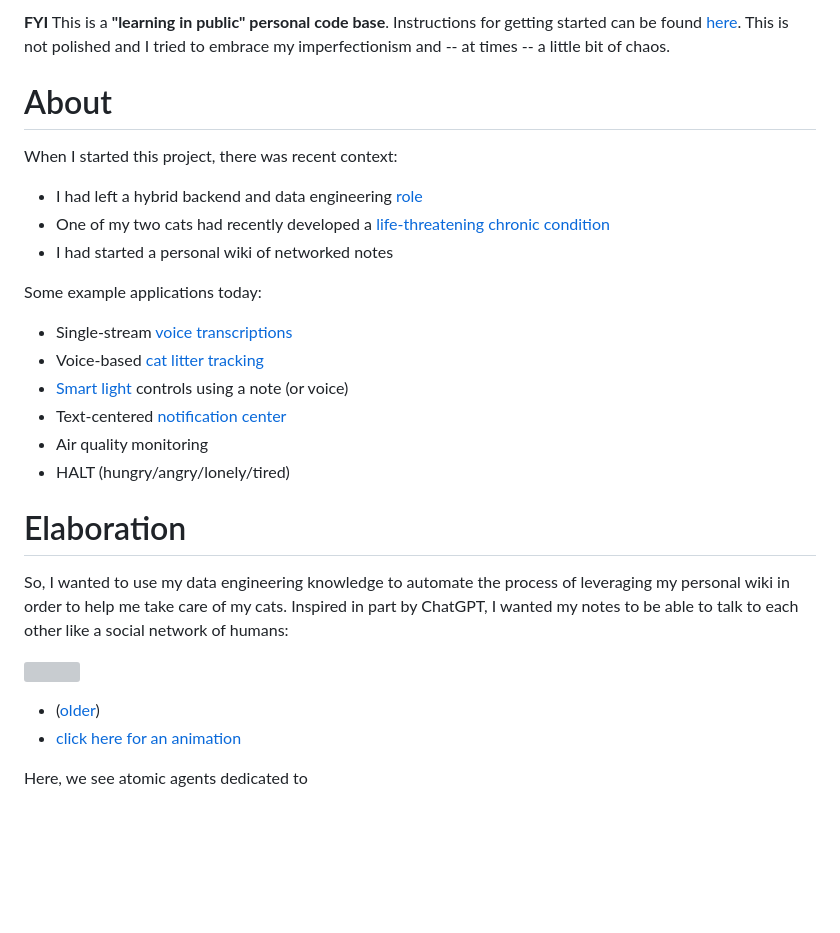
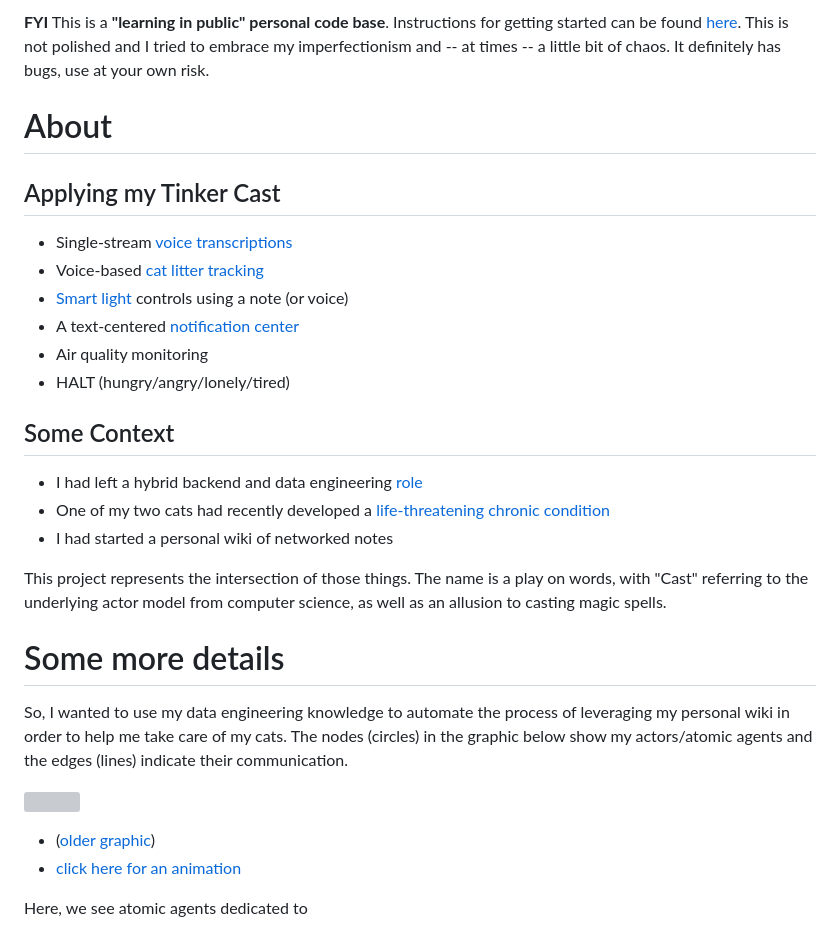
Before and after one commit to micseydel/tinker-casting, a Markdown page: README.md, the part around one of its changes. Drawn GitHub-style; blank space fills up the shorter version; grey boxes are pictures that could not be loaded.

```diff
--- a/README.md
+++ b/README.md
@@ -1,26 +1,30 @@
-**FYI** This is a **"learning in public" personal code base**. Instructions for getting started can be found [here](https://github.com/micseydel/tinker-starter-vault/). This is not polished and I tried to embrace my imperfectionism and -- at times -- a little bit of chaos.
+**FYI** This is a **"learning in public" personal code base**. Instructions for getting started can be found [here](https://github.com/micseydel/tinker-starter-vault/). This is not polished and I tried to embrace my imperfectionism and -- at times -- a little bit of chaos. It definitely has bugs, use at your own risk.
 
 # About
 
-When I started this project, there was recent context:
+## Applying my Tinker Cast
+
+- Single-stream [voice transcriptions](documentation/Applications%20of%20my%20Tinker%20Cast%20-%20voice%20transcriptions.md)
+- Voice-based [cat litter tracking](documentation/Applications%20of%20my%20Tinker%20Cast%20-%20cat%20litter%20tracking.md)
+- [Smart light](documentation/Applications%20of%20my%20Tinker%20Cast%20-%20smart%20lights%20control.md) controls using a note (or voice)
+- A text-centered [notification center](documentation/Applications%20of%20my%20Tinker%20Cast%20-%20notification%20center.md)
+- Air quality monitoring
+- HALT (hungry/angry/lonely/tired)
+
+## Some Context
+
 - I had left a hybrid backend and data engineering [role](https://techblog.livongo.com/etl-from-mongo-to-redshift/)
 - One of my two cats had recently developed a [life-threatening chronic condition](https://vcahospitals.com/know-your-pet/feline-idiopathic-cystitis)
 - I had started a personal wiki of networked notes
 
-Some example applications today:
-- Single-stream [voice transcriptions](documentation/Applications%20of%20my%20Tinker%20Cast%20-%20voice%20transcriptions.md)
-- Voice-based [cat litter tracking](documentation/Applications%20of%20my%20Tinker%20Cast%20-%20cat%20litter%20tracking.md)
-- [Smart light](documentation/Applications%20of%20my%20Tinker%20Cast%20-%20smart%20lights%20control.md) controls using a note (or voice)
-- Text-centered [notification center](documentation/Applications%20of%20my%20Tinker%20Cast%20-%20notification%20center.md)
-- Air quality monitoring
-- HALT (hungry/angry/lonely/tired)
+This project represents the intersection of those things. The name is a play on words, with "Cast" referring to the underlying actor model from computer science, as well as an allusion to casting magic spells.
 
-# Elaboration
+# Some more details
 
-So, I wanted to use my data engineering knowledge to automate the process of leveraging my personal wiki in order to help me take care of my cats. Inspired in part by ChatGPT, I wanted my notes to be able to talk to each other like a social network of humans:
+So, I wanted to use my data engineering knowledge to automate the process of leveraging my personal wiki in order to help me take care of my cats. The nodes (circles) in the graphic below show my actors/atomic agents and the edges (lines) indicate their communication.
 
 ![](https://i.imgur.com/on94H7Y.png)
-- ([older](https://i.imgur.com/ErAay7m.png))
+- ([older graphic](https://i.imgur.com/ErAay7m.png))
 - [click here for an animation](https://imgur.com/a/extended-mind-visualization-2024-10-20-Hygmvkq)
 
 Here, we see atomic agents dedicated to
```
Also changed, not shown: other parts of README.md (+14 -8 lines).
